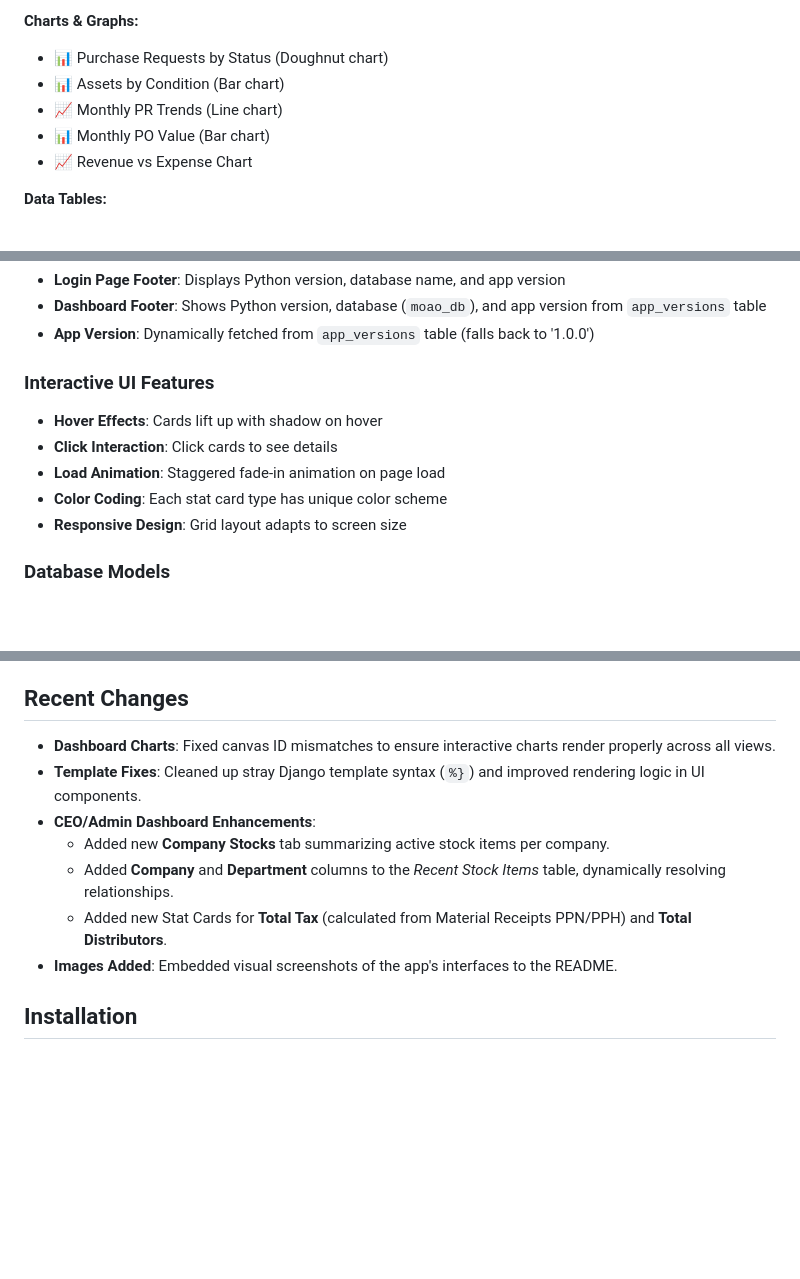
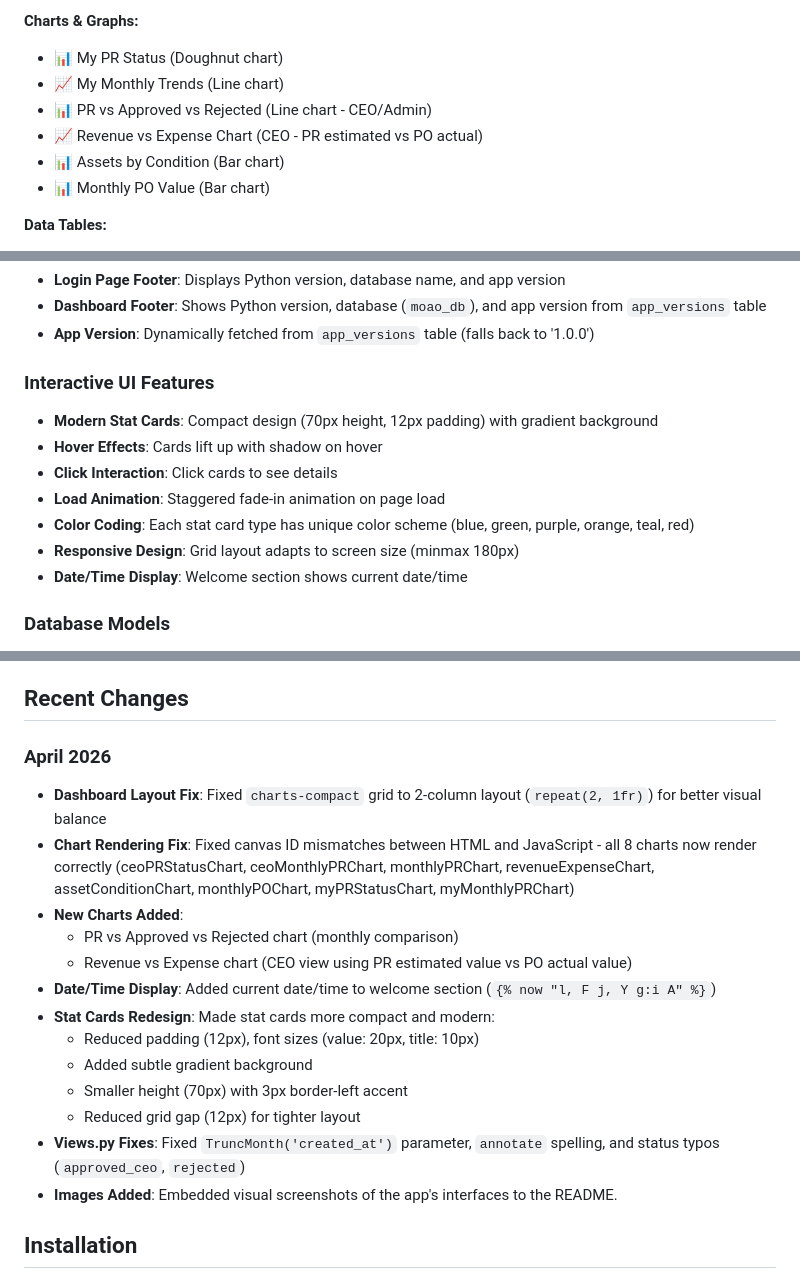
Before and after one commit to harys-rifai/Django-webAnalitic, a Markdown page: README.md, 3 parts joined by grey strips. Rendered like a GitHub page; blank space fills up the shorter version.

Commit message:
Update README with recent changes: chart fixes, modern stat cards, new charts

```diff
--- a/README.md
+++ b/README.md
@@ -35,11 +35,12 @@ A Django-based web analytics dashboard connected to an existing PostgreSQL datab
 - 🔴 **Low Stock Items** (Red)
 
 **Charts & Graphs:**
-- 📊 Purchase Requests by Status (Doughnut chart)
+- 📊 My PR Status (Doughnut chart)
+- 📈 My Monthly Trends (Line chart)
+- 📊 PR vs Approved vs Rejected (Line chart - CEO/Admin)
+- 📈 Revenue vs Expense Chart (CEO - PR estimated vs PO actual)
 - 📊 Assets by Condition (Bar chart)
-- 📈 Monthly PR Trends (Line chart)
 - 📊 Monthly PO Value (Bar chart)
-- 📈 Revenue vs Expense Chart
 
 **Data Tables:**
 - Top 5 departments by purchase requests
@@ -112,11 +113,13 @@ A Django-based web analytics dashboard connected to an existing PostgreSQL datab
 - **App Version**: Dynamically fetched from `app_versions` table (falls back to '1.0.0')
 
 ### Interactive UI Features
+- **Modern Stat Cards**: Compact design (70px height, 12px padding) with gradient background
 - **Hover Effects**: Cards lift up with shadow on hover
 - **Click Interaction**: Click cards to see details
 - **Load Animation**: Staggered fade-in animation on page load
-- **Color Coding**: Each stat card type has unique color scheme
-- **Responsive Design**: Grid layout adapts to screen size
+- **Color Coding**: Each stat card type has unique color scheme (blue, green, purple, orange, teal, red)
+- **Responsive Design**: Grid layout adapts to screen size (minmax 180px)
+- **Date/Time Display**: Welcome section shows current date/time
 
 ### Database Models
   - Purchase Requests by Status (Doughnut chart)
@@ -169,12 +172,19 @@ Connected to existing `moao_db` tables (read-only, `managed = False`):
 
 ## Recent Changes
 
-- **Dashboard Charts**: Fixed canvas ID mismatches to ensure interactive charts render properly across all views.
-- **Template Fixes**: Cleaned up stray Django template syntax (`%}`) and improved rendering logic in UI components.
-- **CEO/Admin Dashboard Enhancements**:
-  - Added new **Company Stocks** tab summarizing active stock items per company.
-  - Added **Company** and **Department** columns to the *Recent Stock Items* table, dynamically resolving relationships.
-  - Added new Stat Cards for **Total Tax** (calculated from Material Receipts PPN/PPH) and **Total Distributors**.
+### April 2026
+- **Dashboard Layout Fix**: Fixed `charts-compact` grid to 2-column layout (`repeat(2, 1fr)`) for better visual balance
+- **Chart Rendering Fix**: Fixed canvas ID mismatches between HTML and JavaScript - all 8 charts now render correctly (ceoPRStatusChart, ceoMonthlyPRChart, monthlyPRChart, revenueExpenseChart, assetConditionChart, monthlyPOChart, myPRStatusChart, myMonthlyPRChart)
+- **New Charts Added**:
+  - PR vs Approved vs Rejected chart (monthly comparison)
+  - Revenue vs Expense chart (CEO view using PR estimated value vs PO actual value)
+- **Date/Time Display**: Added current date/time to welcome section (`{% now "l, F j, Y g:i A" %}`)
+- **Stat Cards Redesign**: Made stat cards more compact and modern:
+  - Reduced padding (12px), font sizes (value: 20px, title: 10px)
+  - Added subtle gradient background
+  - Smaller height (70px) with 3px border-left accent
+  - Reduced grid gap (12px) for tighter layout
+- **Views.py Fixes**: Fixed `TruncMonth('created_at')` parameter, `annotate` spelling, and status typos (`approved_ceo`, `rejected`)
 - **Images Added**: Embedded visual screenshots of the app's interfaces to the README.
 
 ## Installation
```
